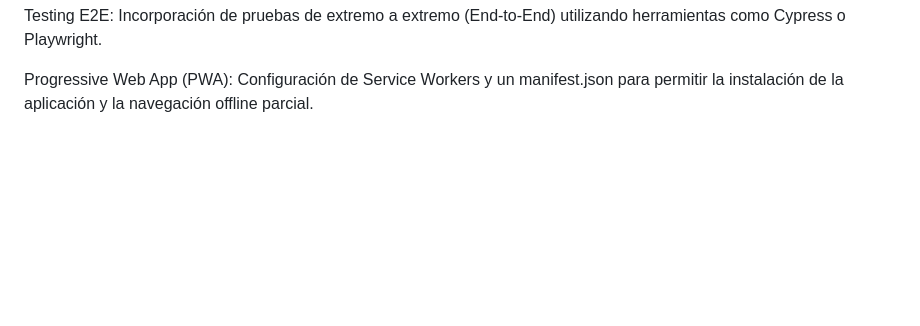
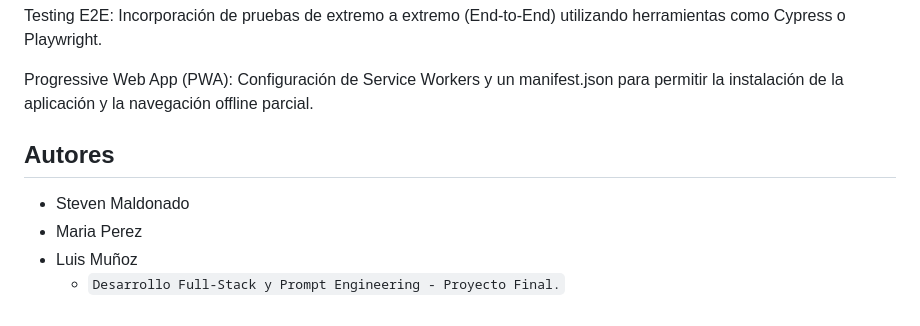
Before and after one commit to luismunoz9143/Sincronia-frontend, a Markdown page: README.md, the part around the change. GitHub-like rendering; blank space fills up the shorter version.

Commit message:
Add authors section to README
Added authors section to README with names and project description.

```diff
--- a/README.md
+++ b/README.md
@@ -78,3 +78,9 @@ Gestor de Estados Globales: Implementación de herramientas como Redux o Context
 Testing E2E: Incorporación de pruebas de extremo a extremo (End-to-End) utilizando herramientas como Cypress o Playwright.
 
 Progressive Web App (PWA): Configuración de Service Workers y un manifest.json para permitir la instalación de la aplicación y la navegación offline parcial.
+
+## Autores
+* Steven Maldonado
+* Maria Perez
+* Luis Muñoz
+  * `Desarrollo Full-Stack y Prompt Engineering - Proyecto Final.`
```
